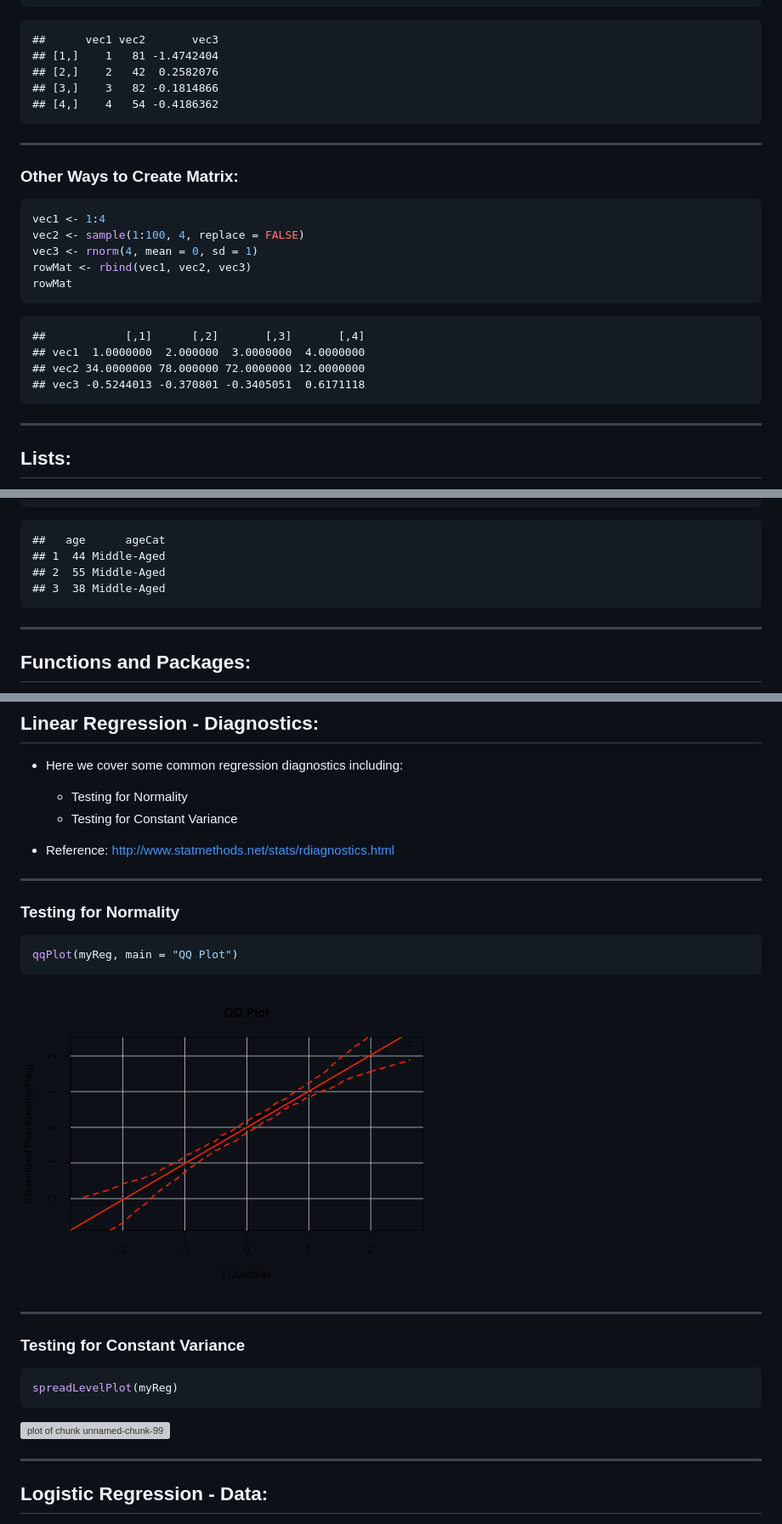
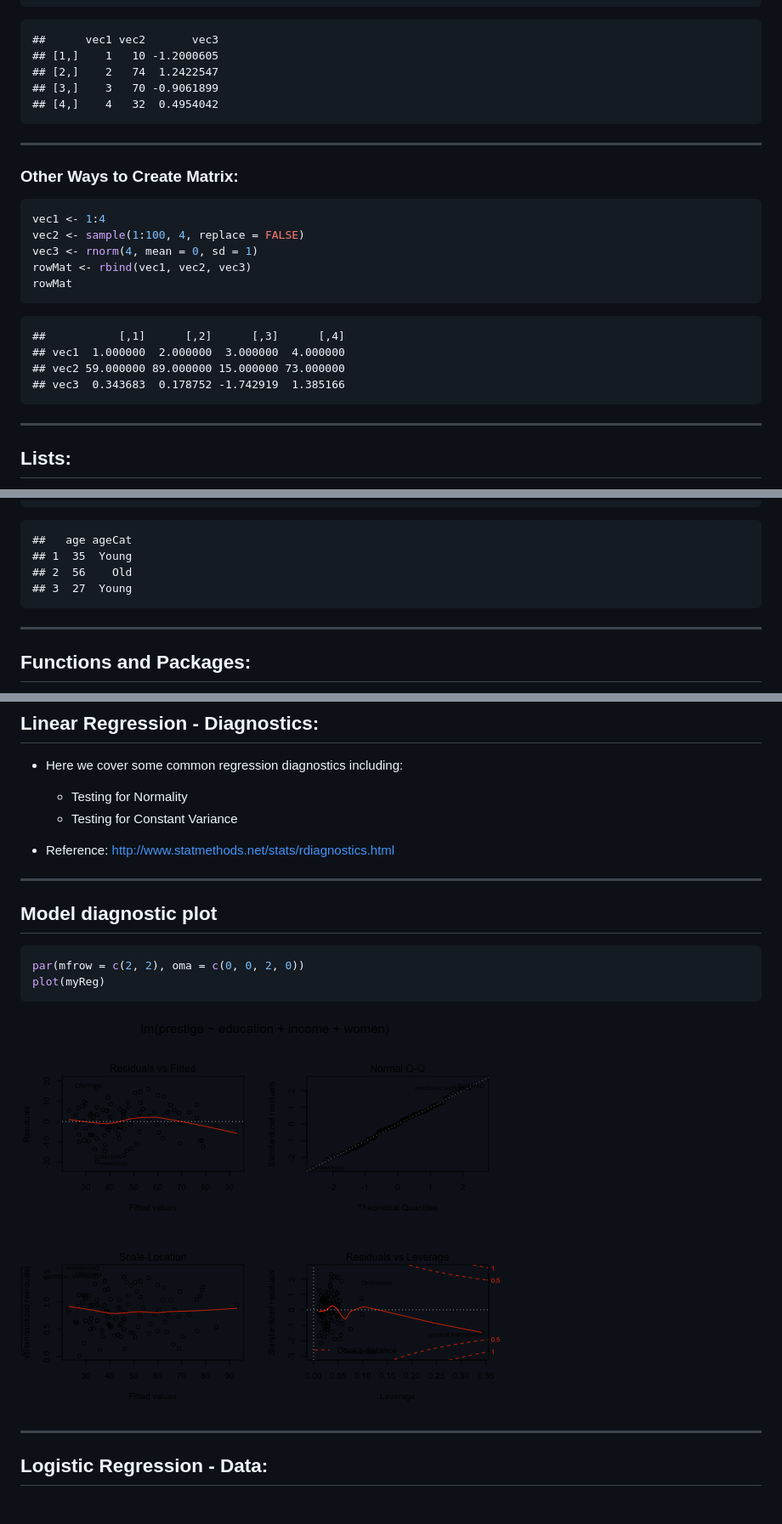
Before and after one commit to UCIDataScienceInitiative/IntroR_Workshop, a Markdown page: index.md, 3 parts joined by grey strips. Shown: that part at 85% size. GitHub-like rendering; pictures changed too: figure/unnamed-chunk-98-1.png; grey boxes are pictures that could not be loaded.

Commit message:
updated diagnostic plot for lm()

````diff
--- a/index.md
+++ b/index.md
@@ -481,10 +481,10 @@ colMat
 
 ```
 ##      vec1 vec2       vec3
-## [1,]    1   81 -1.4742404
-## [2,]    2   42  0.2582076
-## [3,]    3   82 -0.1814866
-## [4,]    4   54 -0.4186362
+## [1,]    1   10 -1.2000605
+## [2,]    2   74  1.2422547
+## [3,]    3   70 -0.9061899
+## [4,]    4   32  0.4954042
 ```
 
 ---
@@ -501,10 +501,10 @@ rowMat
 ```
 
 ```
-##            [,1]      [,2]       [,3]       [,4]
-## vec1  1.0000000  2.000000  3.0000000  4.0000000
-## vec2 34.0000000 78.000000 72.0000000 12.0000000
-## vec3 -0.5244013 -0.370801 -0.3405051  0.6171118
+##           [,1]      [,2]      [,3]      [,4]
+## vec1  1.000000  2.000000  3.000000  4.000000
+## vec2 59.000000 89.000000 15.000000 73.000000
+## vec3  0.343683  0.178752 -1.742919  1.385166
 ```
 
 ---
@@ -1184,10 +1184,10 @@ age.df[1:3,]
 ```
 
 ```
-##   age      ageCat
-## 1  44 Middle-Aged
-## 2  55 Middle-Aged
-## 3  38 Middle-Aged
+##   age ageCat
+## 1  35  Young
+## 2  56    Old
+## 3  27  Young
 ```
 
 ---
@@ -2895,29 +2895,14 @@ confint(myReg, level=0.95)
 
 
 ---
-
-###  Testing for Normality
-
-
-```r
-qqPlot(myReg, main = "QQ Plot")
+## Model diagnostic plot
+
+```r
+par(mfrow = c(2, 2), oma = c(0, 0, 2, 0))
+plot(myReg)
 ```
 
 ![plot of chunk unnamed-chunk-98](figure/unnamed-chunk-98-1.png)
-
-
----
-
-###  Testing for Constant Variance
-
-
-```r
-spreadLevelPlot(myReg)
-```
-
-![plot of chunk unnamed-chunk-99](figure/unnamed-chunk-99-1.png)
-
-
 
 ---
 
````
Also changed, not shown: other parts of index.md (+40 -40 lines), figure/unnamed-chunk-66-1.png, figure/unnamed-chunk-67-1.png, figure/unnamed-chunk-68-1.png, figure/unnamed-chunk-79-1.png, 2 other files.
